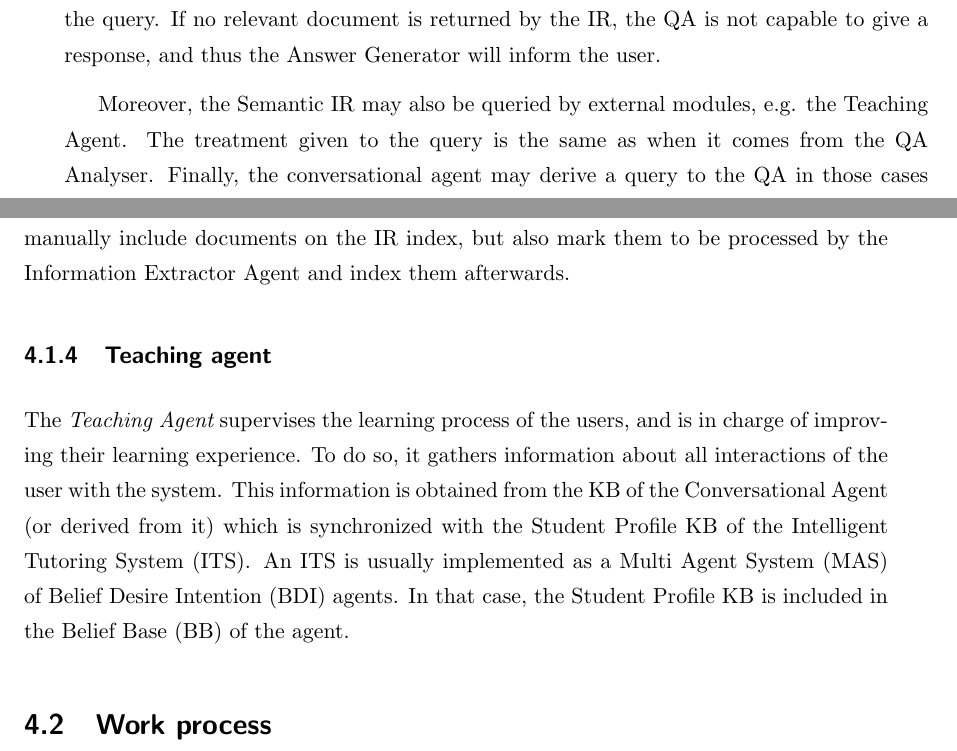
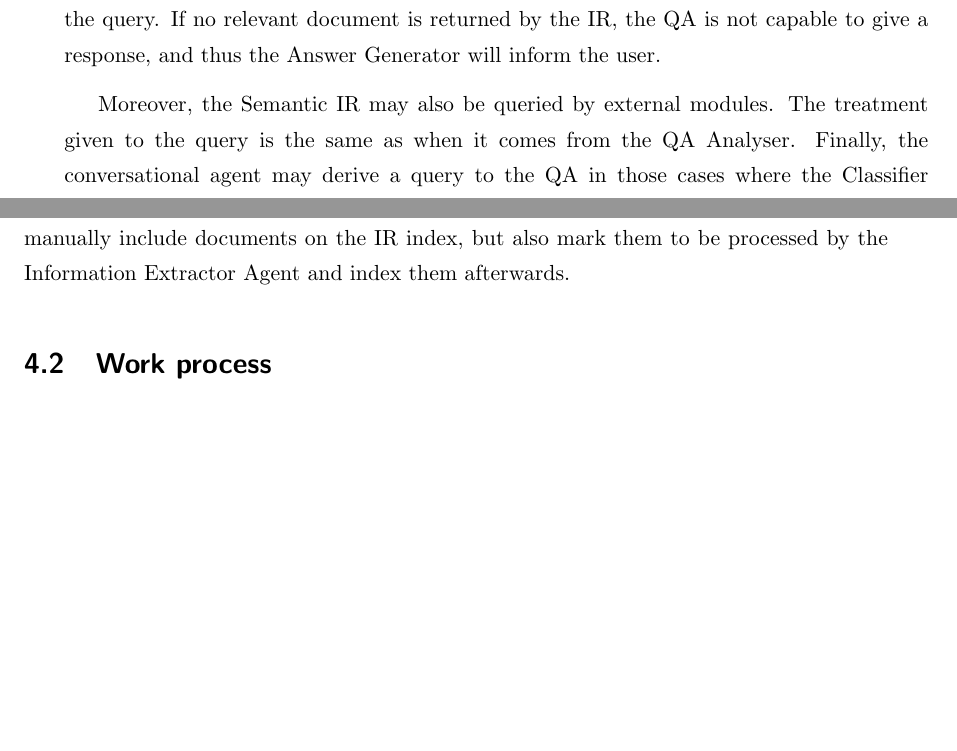
Before and after one commit to amardomingo/pfc, a LaTeX thesis (proyecto_fin_carrera.tex, which reads 4-architecture.tex): two parts of pages 40 and 41 of 91, joined at a grey line, cut so that both start at the same text, the shorter picture padded with empty space. Compiled offline with pdfLaTeX.

Commit message:
Modified architecture according to feedback

```diff
--- a/4-architecture.tex
+++ b/4-architecture.tex
@@ -60,8 +60,8 @@ When the semantic \ac{IR} is not available --either because the incoming query i
 %  The main advantage of including semantic IR is that it will provide a result, depending on the quality of the documents, the quality of the result may vary, but in most cases (but when there is no relevant document at all) it will produce a result.
 If no relevant document is returned by the \ac{IR}, the \ac{QA} is not capable to give a response, and thus the Answer Generator will inform the user.
 
-Moreover, the Semantic \ac{IR} may also be queried by external modules, e.g. the Teaching Agent. The treatment given to the query is the same as when it comes from the QA Analyser.
-Finally, the conversational agent may derive a query to the \ac{QA} in those cases where the Speech Act Classifier miss-classifies the query, and more frequently with those utterances where the user	 asks for more information. In this case, the \ac{QA} system needs further information to perform the document retrieval. Thus, the conversational agent will expand the query and route it to the \ac{QA}.
+Moreover, the Semantic \ac{IR} may also be queried by external modules. The treatment given to the query is the same as when it comes from the QA Analyser.
+Finally, the conversational agent may derive a query to the \ac{QA} in those cases where the Classifier miss-classifies the query, and more frequently with those utterances where the user	 asks for more information. In this case, the \ac{QA} system needs further information to perform the document retrieval. Thus, the conversational agent will expand the query and route it to the \ac{QA}.
 
 
 \subsection{Information Extractor}
@@ -72,14 +72,6 @@ This is a slow process, so it cannot be performed in near real-time; instead, un
 This automatic information extraction mechanism is a best-effort process that relies on the information on the sources, and the ontologies used to map that information. Semantic scrappers such as Scrappy~\cite{villamor13} may boost this process.
 Alternatively, a system administrator may also manually include documents on the \ac{IR} index, but also mark them to be processed by the Information Extractor Agent and index them afterwards.
 
-\subsection{Teaching agent}
-
-The {\em Teaching Agent} supervises the learning process of the users, and is in charge of improving their learning experience.
-To do so, it  gathers information about all interactions of the user with the system. This information is obtained from the \ac{KB} of the Conversational Agent (or derived from it) which is synchronized with the Student Profile KB of the \ac{ITS}.
-An \ac{ITS} is usually implemented as a \ac{MAS} of \ac{BDI} agents. In that case, the Student Profile KB is included in the \ac{BB} of the agent.
-
-% I don't really know if this should go here or not...
-%\section{Prototype}
 %
 \section{Work process} % Revise this title
 
```
Also changed, not shown: img/arch/global_1-3.png, 4-architecture.tex (10 more changed lines).
